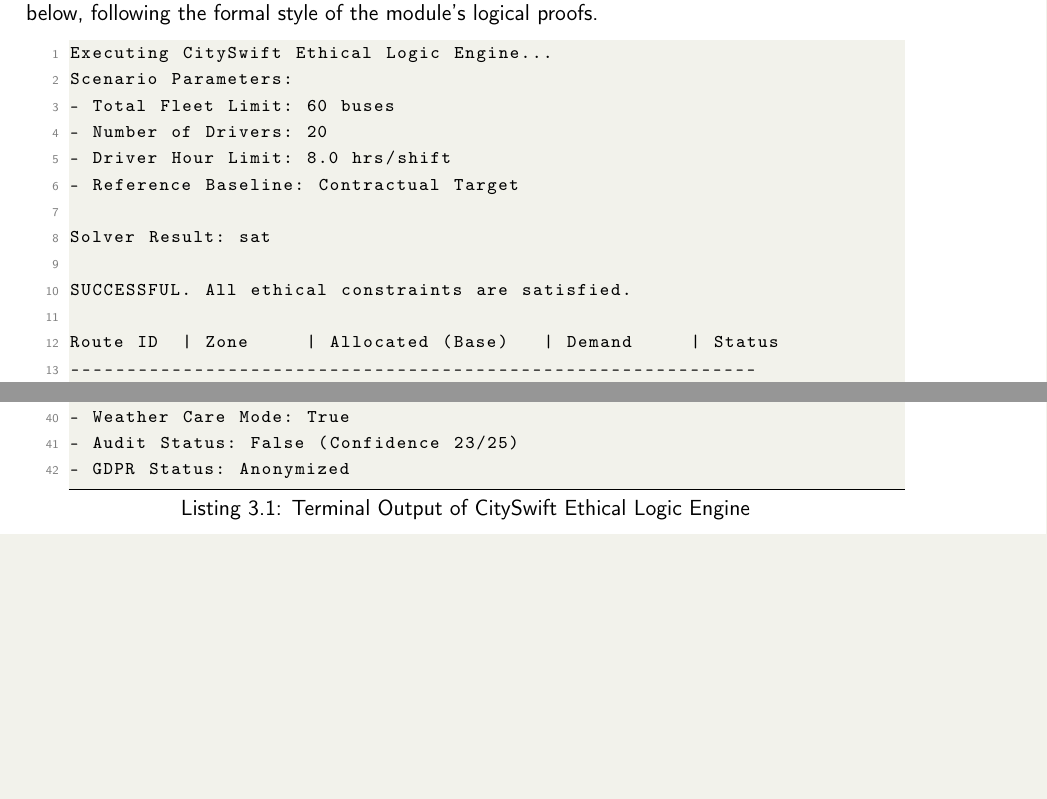
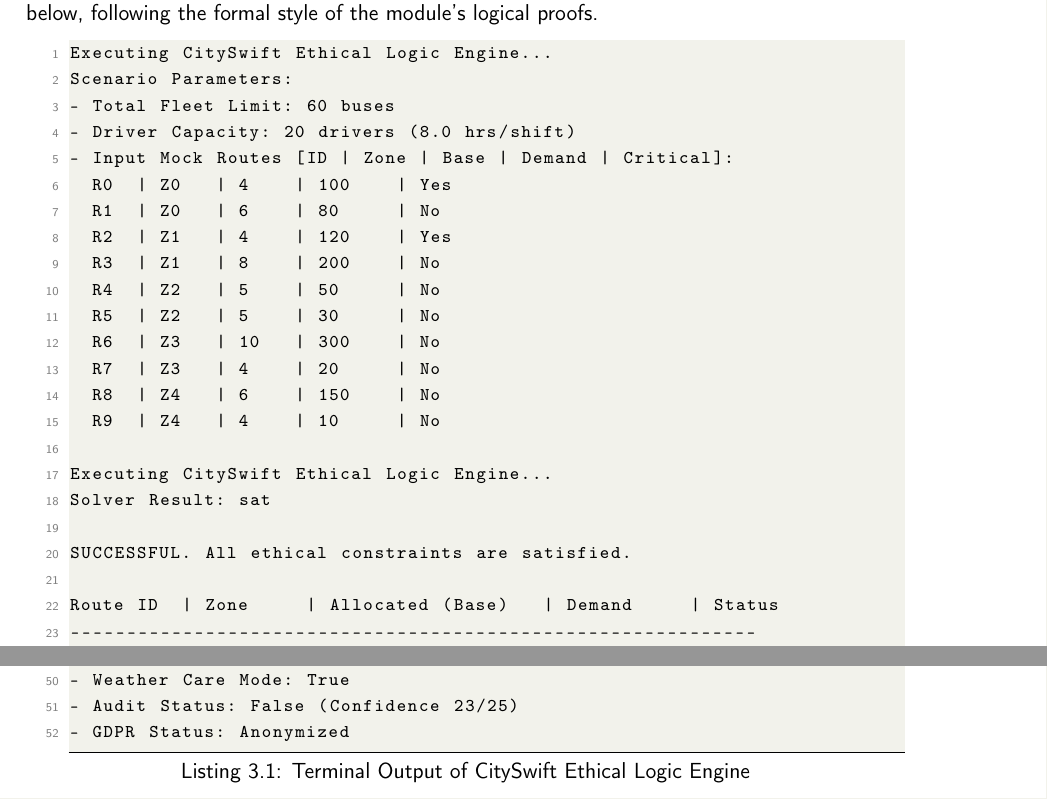
Before and after one commit to jose-r-morera/ethics-reflective-portfolio, a LaTeX thesis (report/report.tex): two parts of pages 18 and 19 of 26, joined at a grey line, cut so that both start at the same text, the shorter picture padded with empty space. Compiled offline with pdfLaTeX.

Commit message:
final project update: implemented full input data transparency and verified PDF

```diff
--- a/report/report.tex
+++ b/report/report.tex
@@ -576,10 +576,20 @@
 Executing CitySwift Ethical Logic Engine...
 Scenario Parameters:
 - Total Fleet Limit: 60 buses
-- Number of Drivers: 20
-- Driver Hour Limit: 8.0 hrs/shift
-- Reference Baseline: Contractual Target
+- Driver Capacity: 20 drivers (8.0 hrs/shift)
+- Input Mock Routes [ID | Zone | Base | Demand | Critical]:
+  R0  | Z0   | 4    | 100    | Yes
+  R1  | Z0   | 6    | 80     | No
+  R2  | Z1   | 4    | 120    | Yes
+  R3  | Z1   | 8    | 200    | No
+  R4  | Z2   | 5    | 50     | No
+  R5  | Z2   | 5    | 30     | No
+  R6  | Z3   | 10   | 300    | No
+  R7  | Z3   | 4    | 20     | No
+  R8  | Z4   | 6    | 150    | No
+  R9  | Z4   | 4    | 10     | No
 
+Executing CitySwift Ethical Logic Engine...
 Solver Result: sat
 
 SUCCESSFUL. All ethical constraints are satisfied.
```
Also changed, not shown: report/report.pdf, report/z3_success_output.png, 4 other files. Lines whose indentation alone changed are shown as unchanged.
